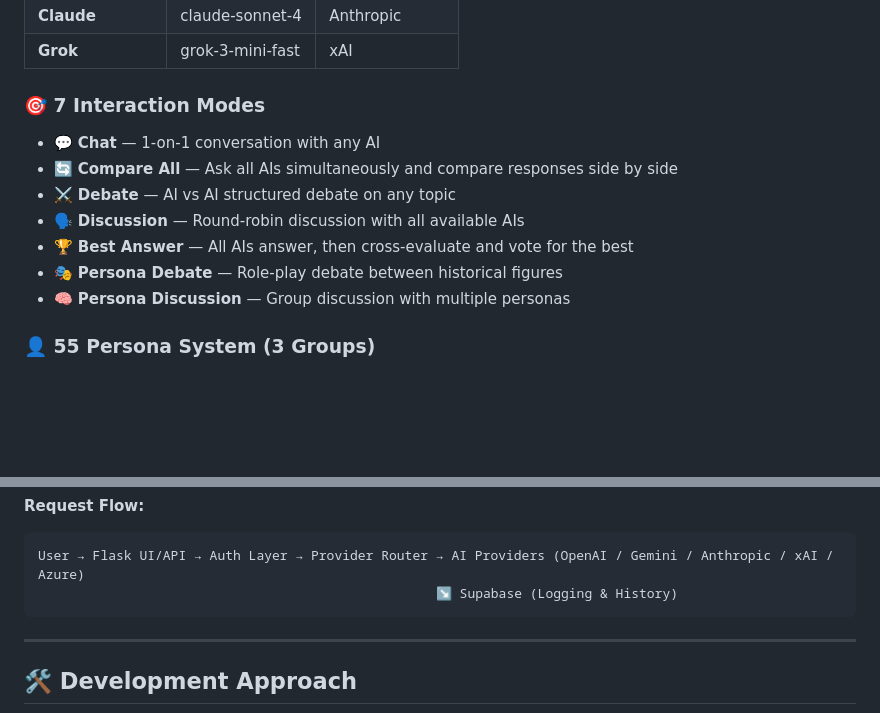
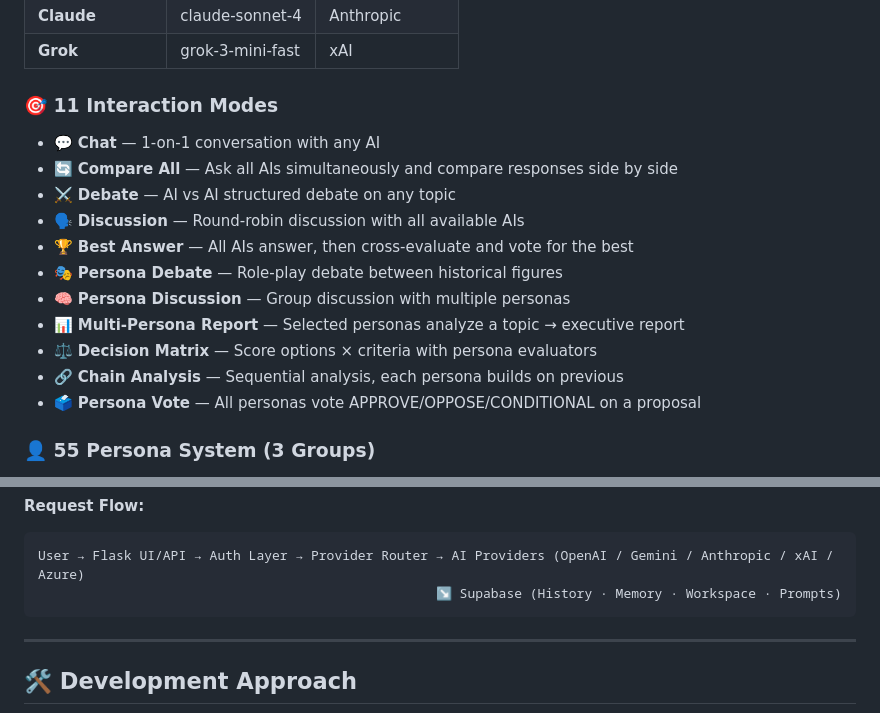
Before and after one commit to shinwookyi-oss/ai-hub, a Markdown page: README.md, 2 parts joined by grey strips. Rendered like a GitHub page; blank space fills up the shorter version.

````diff
--- a/README.md
+++ b/README.md
@@ -17,7 +17,7 @@
 | **Claude** | claude-sonnet-4 | Anthropic |
 | **Grok** | grok-3-mini-fast | xAI |
 
-### 🎯 7 Interaction Modes
+### 🎯 11 Interaction Modes
 - 💬 **Chat** — 1-on-1 conversation with any AI
 - 🔄 **Compare All** — Ask all AIs simultaneously and compare responses side by side
 - ⚔️ **Debate** — AI vs AI structured debate on any topic
@@ -25,6 +25,10 @@
 - 🏆 **Best Answer** — All AIs answer, then cross-evaluate and vote for the best
 - 🎭 **Persona Debate** — Role-play debate between historical figures
 - 🧠 **Persona Discussion** — Group discussion with multiple personas
+- 📊 **Multi-Persona Report** — Selected personas analyze a topic → executive report
+- ⚖️ **Decision Matrix** — Score options × criteria with persona evaluators
+- 🔗 **Chain Analysis** — Sequential analysis, each persona builds on previous
+- 🗳️ **Persona Vote** — All personas vote APPROVE/OPPOSE/CONDITIONAL on a proposal
 
 ### 👤 55 Persona System (3 Groups)
 Role-based personas for **multi-stakeholder decision-making** — gather diverse perspectives before making major decisions:
@@ -233,7 +276,7 @@ graph LR
 **Request Flow:**
 ```
 User → Flask UI/API → Auth Layer → Provider Router → AI Providers (OpenAI / Gemini / Anthropic / xAI / Azure)
-                                                   ↘ Supabase (Logging & History)
+                                                   ↘ Supabase (History · Memory · Workspace · Prompts)
 ```
 
 ---
````
Also changed, not shown: other parts of README.md (+50 -11 lines).
